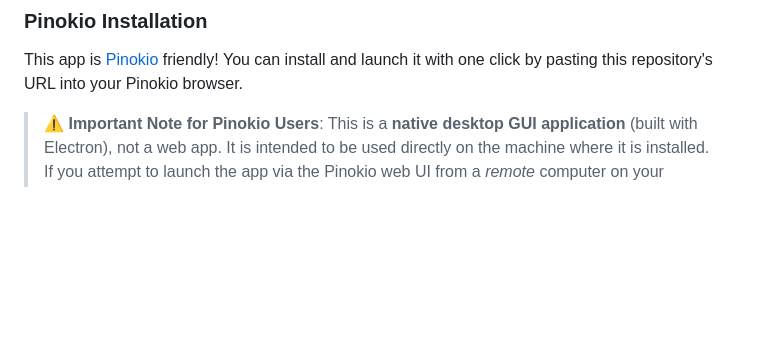
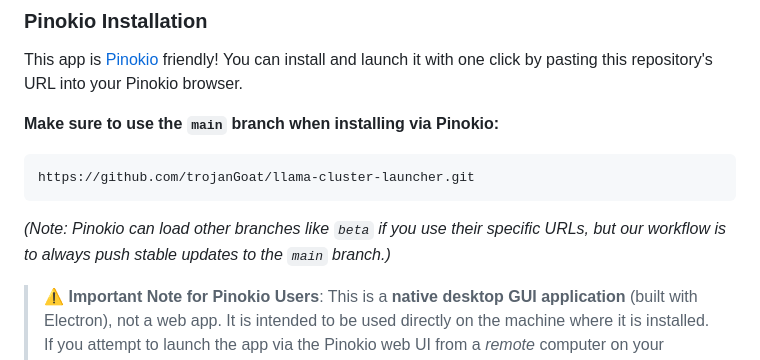
Before and after one commit to trojanGoat/llama-cluster-launcher, a Markdown page: README.md, the part around the change. Drawn GitHub-style; blank space fills up the shorter version.

Commit message:
docs: clarify branch usage for Pinokio

````diff
--- a/README.md
+++ b/README.md
@@ -63,6 +63,12 @@ npm start
 
 This app is [Pinokio](https://pinokio.computer/) friendly! You can install and launch it with one click by pasting this repository's URL into your Pinokio browser.
 
+**Make sure to use the `main` branch when installing via Pinokio:**
+```text
+https://github.com/trojanGoat/llama-cluster-launcher.git
+```
+*(Note: Pinokio can load other branches like `beta` if you use their specific URLs, but our workflow is to always push stable updates to the `main` branch.)*
+
 > **⚠️ Important Note for Pinokio Users**: This is a **native desktop GUI application** (built with Electron), not a web app. It is intended to be used directly on the machine where it is installed. If you attempt to launch the app via the Pinokio web UI from a *remote* computer on your network, the application window will physically open on the host machine's monitor, not in your web browser.
 
 ### Usage in 4 Steps
````
